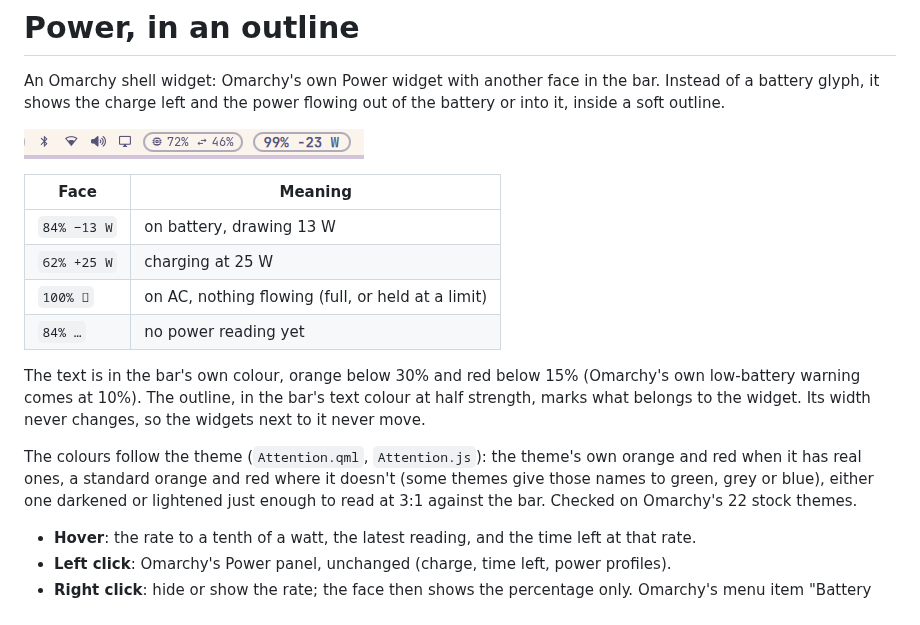
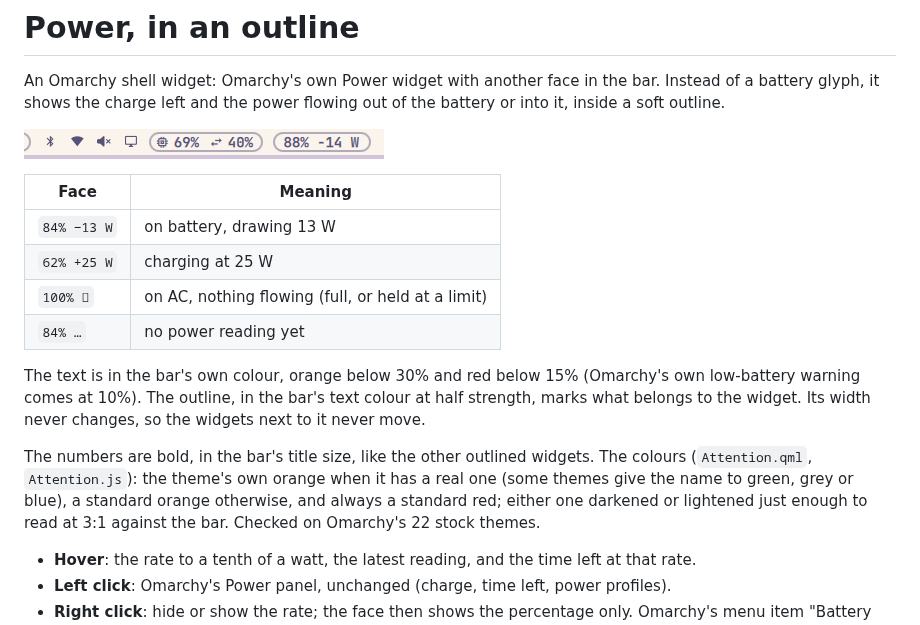
Before and after one commit to stefanoconiglio/omarchy-power, a Markdown page: README.md, the part around the change. GitHub-like rendering; pictures changed too: preview.png.

Commit message:
Standard red on every theme (the theme's own orange only when it is one, hue 18–45°); README, preview, LOG
Published-From: eee83d254950a80783fe6066f0ef0d49e8ae5158

```diff
--- a/README.md
+++ b/README.md
@@ -18,11 +18,12 @@ The text is in the bar's own colour, orange below 30% and red below 15%
 text colour at half strength, marks what belongs to the widget. Its width
 never changes, so the widgets next to it never move.
 
-The colours follow the theme (`Attention.qml`, `Attention.js`): the theme's
-own orange and red when it has real ones, a standard orange and red where
-it doesn't (some themes give those names to green, grey or blue), either one
-darkened or lightened just enough to read at 3:1 against the bar. Checked on
-Omarchy's 22 stock themes.
+The numbers are bold, in the bar's title size, like the other outlined
+widgets. The colours (`Attention.qml`, `Attention.js`): the theme's own orange
+when it has a real one (some themes give the name to green, grey or blue), a
+standard orange otherwise, and always a standard red; either one darkened or
+lightened just enough to read at 3:1 against the bar. Checked on Omarchy's 22
+stock themes.
 
 - **Hover**: the rate to a tenth of a watt, the latest reading, and the time
   left at that rate.
```
Also changed, not shown: 1 other file.
